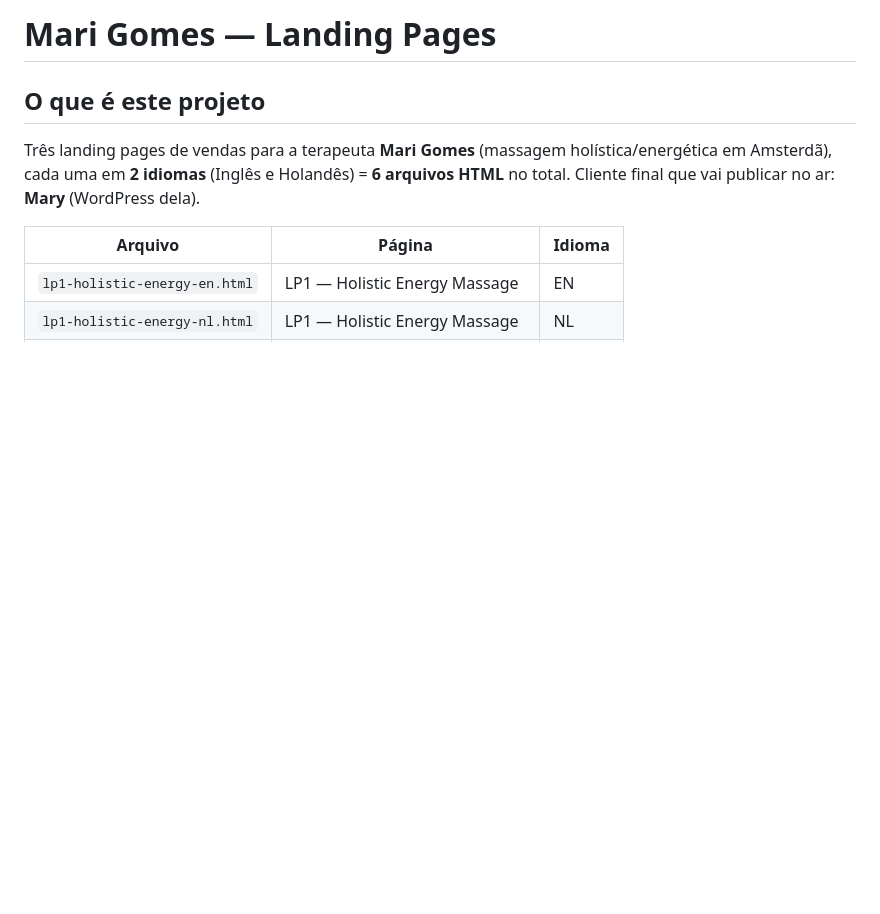
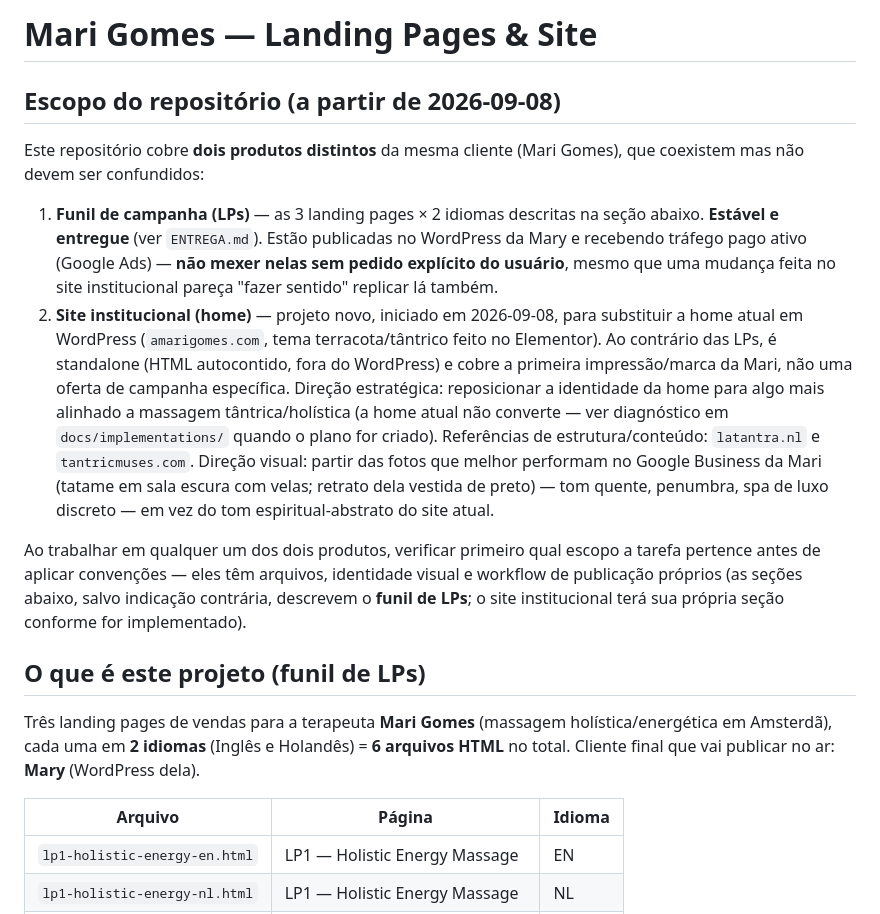
Before and after one commit to danielfranca47/mari-gomes-landing-pages, a Markdown page: CLAUDE.md, the part around the change. GitHub-like rendering; blank space fills up the shorter version.

Commit message:
docs: reestrutura CLAUDE.md para nova fase (site institucional)
Documenta que o repo agora cobre dois produtos coexistentes: o funil
de LPs de campanha (estável, não mexer sem pedido explícito) e o novo
site institucional que vai substituir a home em WordPress.

Co-Authored-By: Claude Sonnet 5 <noreply@anthropic.com>

```diff
--- a/CLAUDE.md
+++ b/CLAUDE.md
@@ -1,6 +1,15 @@
-# Mari Gomes — Landing Pages
+# Mari Gomes — Landing Pages & Site
 
-## O que é este projeto
+## Escopo do repositório (a partir de 2026-09-08)
+
+Este repositório cobre **dois produtos distintos** da mesma cliente (Mari Gomes), que coexistem mas não devem ser confundidos:
+
+1. **Funil de campanha (LPs)** — as 3 landing pages × 2 idiomas descritas na seção abaixo. **Estável e entregue** (ver `ENTREGA.md`). Estão publicadas no WordPress da Mary e recebendo tráfego pago ativo (Google Ads) — **não mexer nelas sem pedido explícito do usuário**, mesmo que uma mudança feita no site institucional pareça "fazer sentido" replicar lá também.
+2. **Site institucional (home)** — projeto novo, iniciado em 2026-09-08, para substituir a home atual em WordPress (`amarigomes.com`, tema terracota/tântrico feito no Elementor). Ao contrário das LPs, é standalone (HTML autocontido, fora do WordPress) e cobre a primeira impressão/marca da Mari, não uma oferta de campanha específica. Direção estratégica: reposicionar a identidade da home para algo mais alinhado a massagem tântrica/holística (a home atual não converte — ver diagnóstico em `docs/implementations/` quando o plano for criado). Referências de estrutura/conteúdo: `latantra.nl` e `tantricmuses.com`. Direção visual: partir das fotos que melhor performam no Google Business da Mari (tatame em sala escura com velas; retrato dela vestida de preto) — tom quente, penumbra, spa de luxo discreto — em vez do tom espiritual-abstrato do site atual.
+
+Ao trabalhar em qualquer um dos dois produtos, verificar primeiro qual escopo a tarefa pertence antes de aplicar convenções — eles têm arquivos, identidade visual e workflow de publicação próprios (as seções abaixo, salvo indicação contrária, descrevem o **funil de LPs**; o site institucional terá sua própria seção conforme for implementado).
+
+## O que é este projeto (funil de LPs)
 
 Três landing pages de vendas para a terapeuta **Mari Gomes** (massagem holística/energética em Amsterdã), cada uma em **2 idiomas** (Inglês e Holandês) = **6 arquivos HTML** no total. Cliente final que vai publicar no ar: **Mary** (WordPress dela).
 
```
